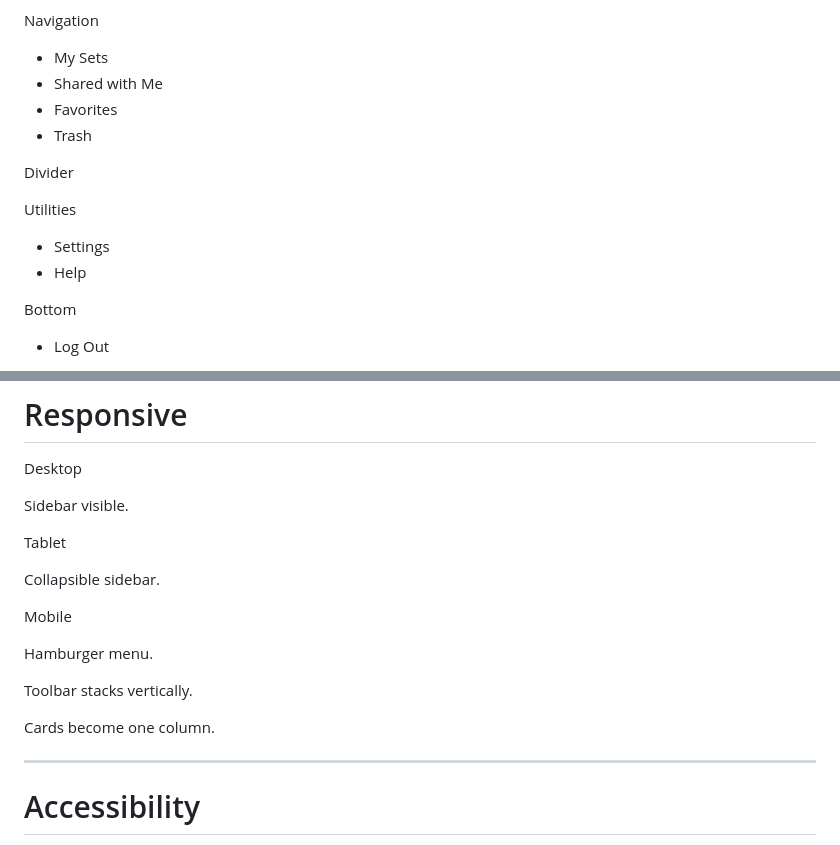
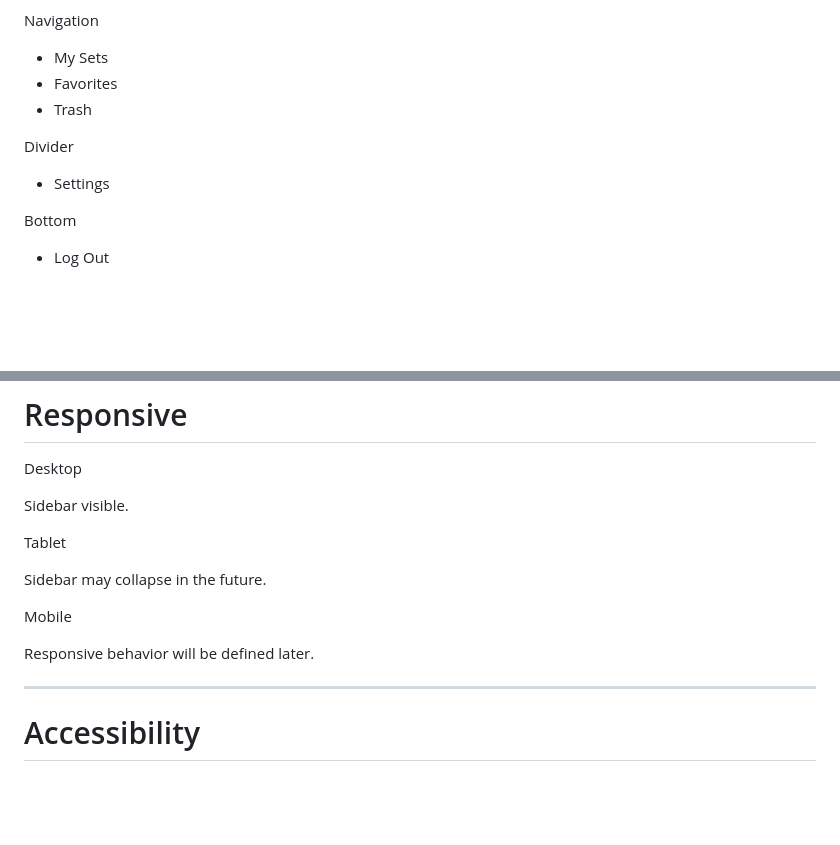
Before and after one commit to arinasavel97-afk/WordFish, a Markdown page: docs/Dashboard_v2.md, 2 parts joined by grey strips. Rendered like a GitHub page; blank space fills up the shorter version.

```diff
--- a/docs/Dashboard_v2.md
+++ b/docs/Dashboard_v2.md
@@ -59,16 +59,12 @@ Logo area
 Navigation
 
 - My Sets
-- Shared with Me
 - Favorites
 - Trash
 
 Divider
 
-Utilities
-
 - Settings
-- Help
 
 Bottom
 
@@ -359,15 +358,11 @@ Sidebar visible.
 
 Tablet
 
-Collapsible sidebar.
+Sidebar may collapse in the future.
 
 Mobile
 
-Hamburger menu.
-
-Toolbar stacks vertically.
-
-Cards become one column.
+Responsive behavior will be defined later.
 
 ---
 
```
Also changed, not shown: other parts of docs/Dashboard_v2.md (+19 -4 lines).
